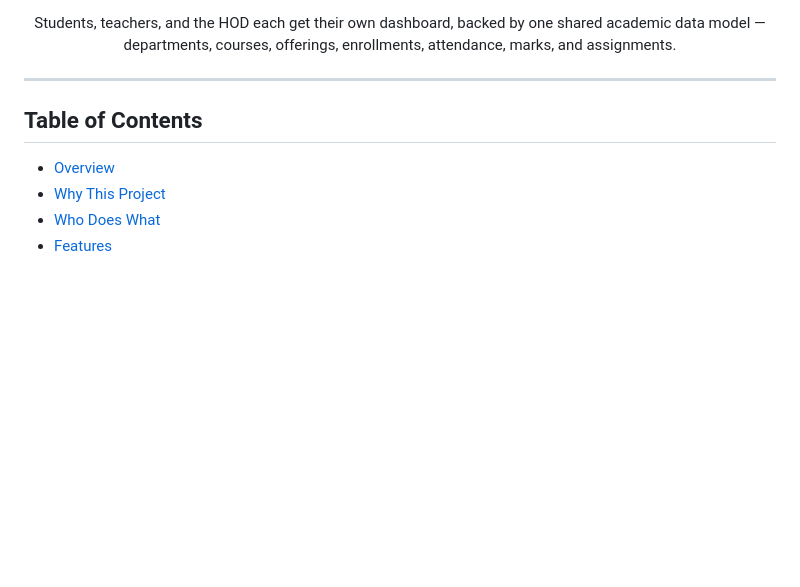
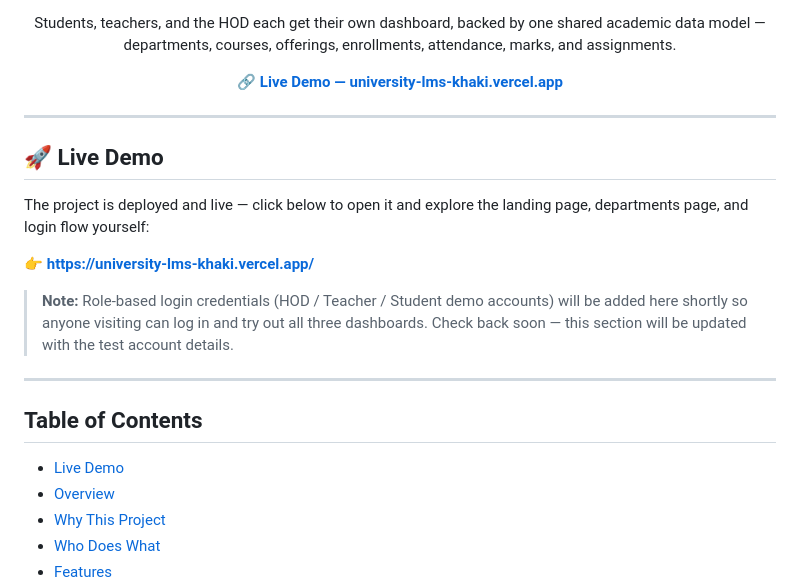
Before and after one commit to danish-niazi-007/University-LMS, a Markdown page: README.md, the part around one of its changes. Drawn GitHub-style; blank space fills up the shorter version.

Commit message:
live link adding

```diff
--- a/README.md
+++ b/README.md
@@ -12,12 +13,25 @@
 
 Students, teachers, and the HOD each get their own dashboard, backed by one shared academic data model — departments, courses, offerings, enrollments, attendance, marks, and assignments.
+
+**🔗 [Live Demo — university-lms-khaki.vercel.app](https://university-lms-khaki.vercel.app/)**
 
 </div>
 
 ---
 
+## 🚀 Live Demo
+
+The project is deployed and live — click below to open it and explore the landing page, departments page, and login flow yourself:
+
+**👉 [https://university-lms-khaki.vercel.app/](https://university-lms-khaki.vercel.app/)**
+
+> **Note:** Role-based login credentials (HOD / Teacher / Student demo accounts) will be added here shortly so anyone visiting can log in and try out all three dashboards. Check back soon — this section will be updated with the test account details.
+
+---
+
 ## Table of Contents
 
+- [Live Demo](#-live-demo)
 - [Overview](#overview)
 - [Why This Project](#why-this-project)
 - [Who Does What](#who-does-what)
```
Also changed, not shown: other parts of README.md (+1 -0 lines).
